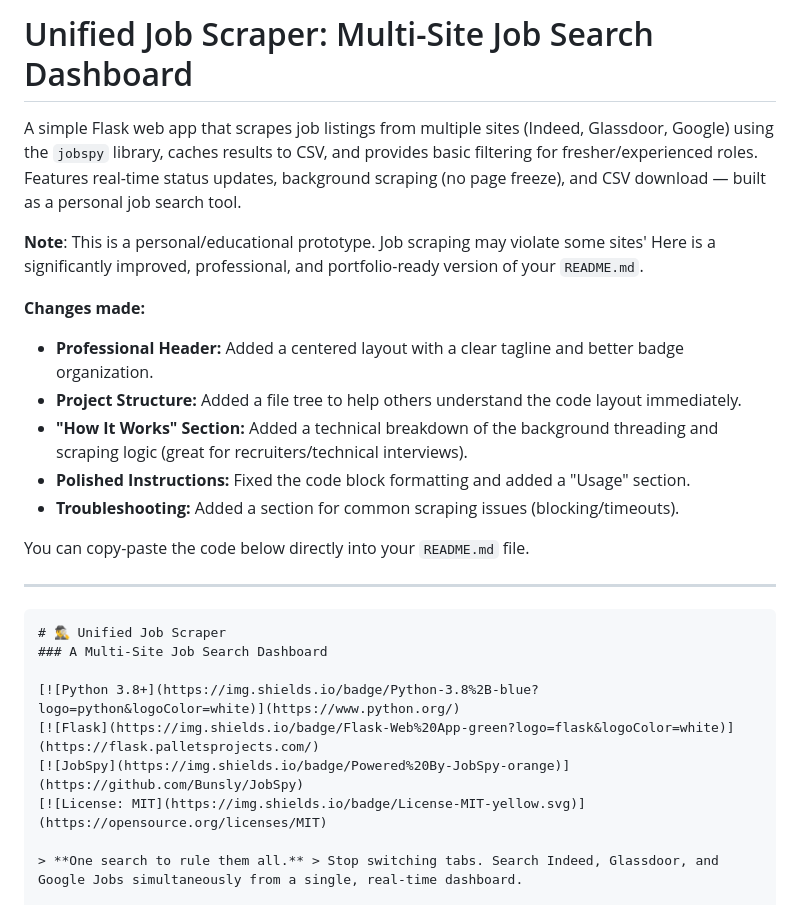
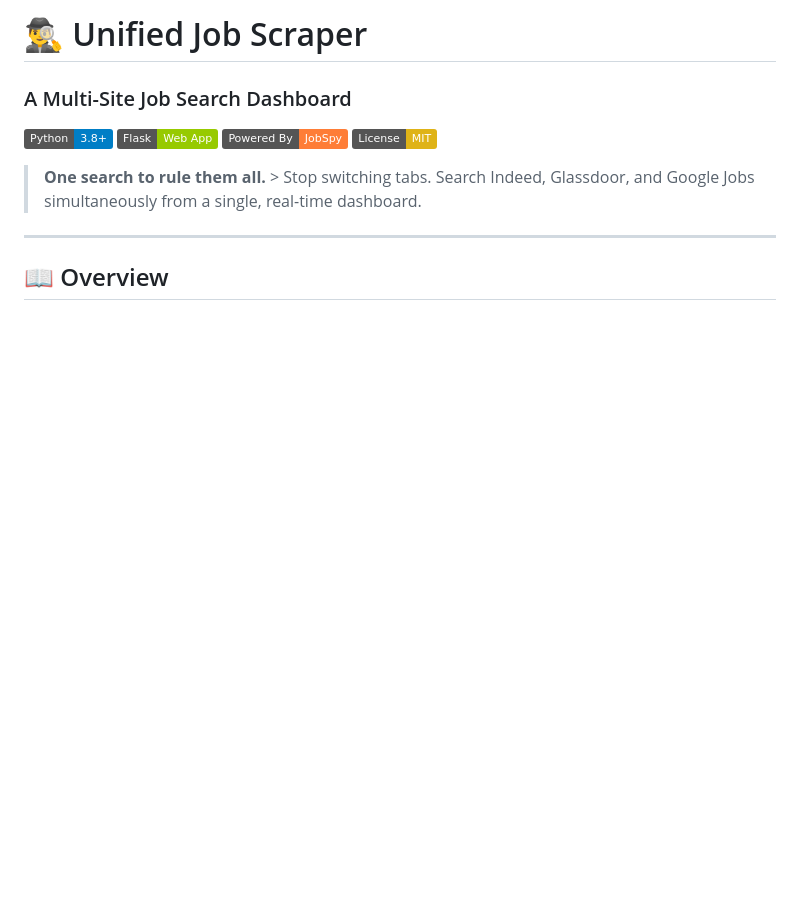
Before and after one commit to neerajsait/jobs, a Markdown page: README.md, the part around one of its changes. Drawn GitHub-style; badges without logos; blank space fills up the shorter version.

Commit message:
Revamp README.md for improved clarity and structure
Updated README.md with a professional layout and detailed project information.

````diff
--- a/README.md
+++ b/README.md
@@ -1,24 +1,4 @@
 
-
-# Unified Job Scraper: Multi-Site Job Search Dashboard
-
-A simple Flask web app that scrapes job listings from multiple sites (Indeed, Glassdoor, Google) using the `jobspy` library, caches results to CSV, and provides basic filtering for fresher/experienced roles. Features real-time status updates, background scraping (no page freeze), and CSV download — built as a personal job search tool.
-
-**Note**: This is a personal/educational prototype. Job scraping may violate some sites' Here is a significantly improved, professional, and portfolio-ready version of your `README.md`.
-
-**Changes made:**
-
-* **Professional Header:** Added a centered layout with a clear tagline and better badge organization.
-* **Project Structure:** Added a file tree to help others understand the code layout immediately.
-* **"How It Works" Section:** Added a technical breakdown of the background threading and scraping logic (great for recruiters/technical interviews).
-* **Polished Instructions:** Fixed the code block formatting and added a "Usage" section.
-* **Troubleshooting:** Added a section for common scraping issues (blocking/timeouts).
-
-You can copy-paste the code below directly into your `README.md` file.
-
----
-
-```markdown
 # 🕵️‍♂️ Unified Job Scraper
 ### A Multi-Site Job Search Dashboard
 
````
Also changed, not shown: other parts of README.md (+1 -79 lines).
